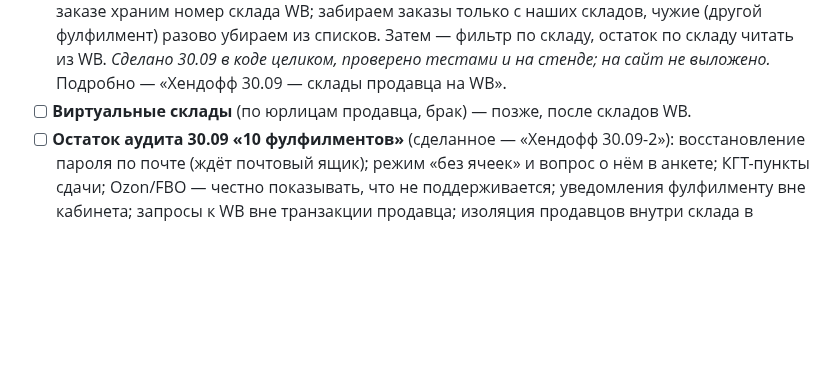
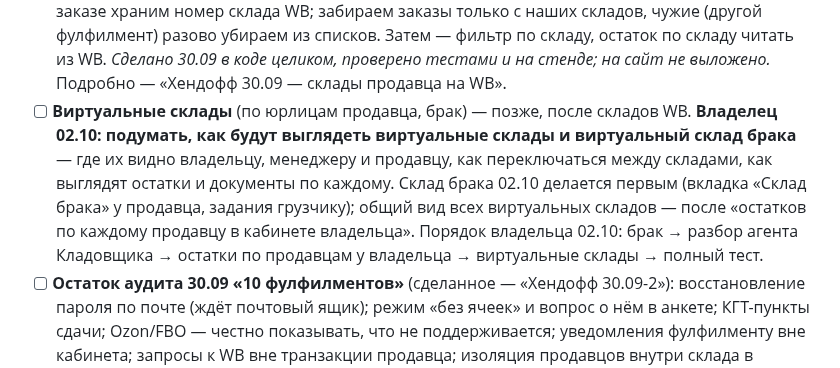
Before and after one commit to tatarinov0909-sudo/argus-product, a Markdown page: docs/Отложено.md, the part around the change. Drawn GitHub-style; blank space fills up the shorter version.

Commit message:
Отложено: подумать, как выглядят виртуальные склады и склад брака; порядок работ владельца 02.10
Co-Authored-By: Claude Opus 5.5 <noreply@anthropic.com>

```diff
--- a/docs/Отложено.md
+++ b/docs/Отложено.md
@@ -48,6 +48,14 @@ API и фронтенд опубликованы 11 сентября, прове
       *Сделано 30.09 в коде целиком, проверено тестами и на стенде; на сайт не
       выложено.* Подробно — «Хендофф 30.09 — склады продавца на WB».
 - [ ] **Виртуальные склады** (по юрлицам продавца, брак) — позже, после складов WB.
+      **Владелец 02.10: подумать, как будут выглядеть виртуальные склады и
+      виртуальный склад брака** — где их видно владельцу, менеджеру и продавцу,
+      как переключаться между складами, как выглядят остатки и документы по
+      каждому. Склад брака 02.10 делается первым (вкладка «Склад брака» у
+      продавца, задания грузчику); общий вид всех виртуальных складов — после
+      «остатков по каждому продавцу в кабинете владельца». Порядок владельца
+      02.10: брак → разбор агента Кладовщика → остатки по продавцам у
+      владельца → виртуальные склады → полный тест.
 - [ ] **Остаток аудита 30.09 «10 фулфилментов»** (сделанное — «Хендофф 30.09-2»):
       восстановление пароля по почте (ждёт почтовый ящик); режим «без
       ячеек» и вопрос о нём в анкете; КГТ-пункты сдачи; Ozon/FBO — честно
```
